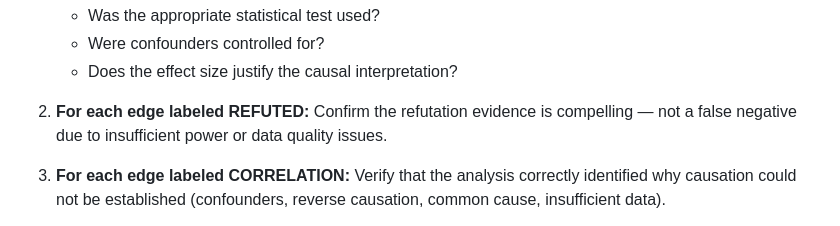
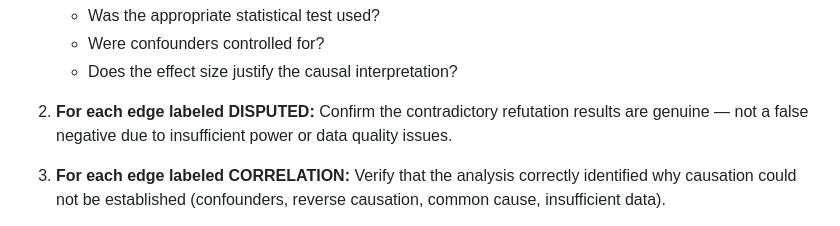
Before and after one commit to xinzhuwang-wxz/OpenPE, a Markdown page: src/templates/phase5_claude.md, the part around the change. Drawn GitHub-style.

Commit message:
fix: align Phase 4/5 label REFUTED→DISPUTED to match Phase 3 taxonomy
Co-Authored-By: Claude Opus 4.6 (1M context) <noreply@anthropic.com>

```diff
--- a/src/templates/phase5_claude.md
+++ b/src/templates/phase5_claude.md
@@ -138,9 +138,9 @@ the refutation test results.
    - Were confounders controlled for?
    - Does the effect size justify the causal interpretation?
 
-2. **For each edge labeled REFUTED:** Confirm the refutation evidence is
-   compelling — not a false negative due to insufficient power or data
-   quality issues.
+2. **For each edge labeled DISPUTED:** Confirm the contradictory refutation
+   results are genuine — not a false negative due to insufficient power or
+   data quality issues.
 
 3. **For each edge labeled CORRELATION:** Verify that the analysis correctly
    identified why causation could not be established (confounders,
```
Also changed, not shown: src/templates/phase4_claude.md (+1 -1 lines).
